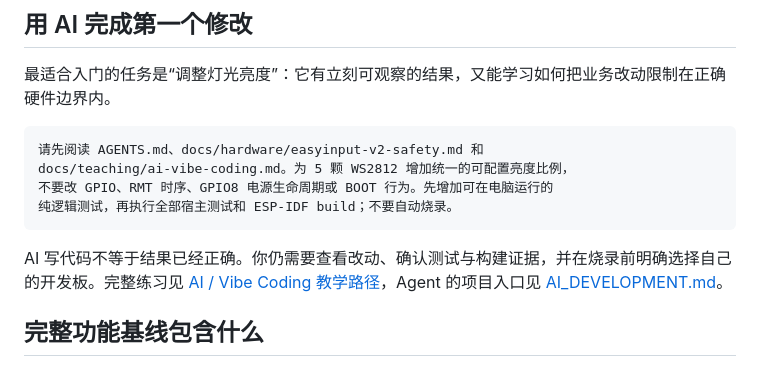
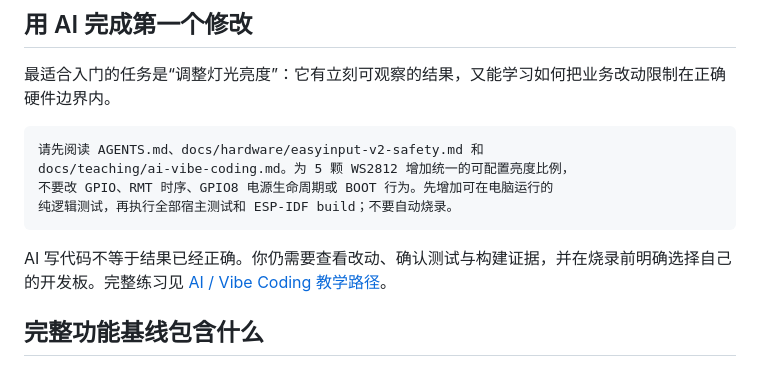
Before and after one commit to puddy3133/ai-keyboard, a Markdown page: firmware/README.md, the part around the change. GitHub-like rendering.

````diff
--- a/firmware/README.md
+++ b/firmware/README.md
@@ -63,7 +63,7 @@ docs/teaching/ai-vibe-coding.md。为 5 颗 WS2812 增加统一的可配置亮
 纯逻辑测试，再执行全部宿主测试和 ESP-IDF build；不要自动烧录。
 ```
 
-AI 写代码不等于结果已经正确。你仍需要查看改动、确认测试与构建证据，并在烧录前明确选择自己的开发板。完整练习见 [AI / Vibe Coding 教学路径](docs/teaching/ai-vibe-coding.md)，Agent 的项目入口见 [AI_DEVELOPMENT.md](AI_DEVELOPMENT.md)。
+AI 写代码不等于结果已经正确。你仍需要查看改动、确认测试与构建证据，并在烧录前明确选择自己的开发板。完整练习见 [AI / Vibe Coding 教学路径](docs/teaching/ai-vibe-coding.md)。
 
 ## 完整功能基线包含什么
 
````
